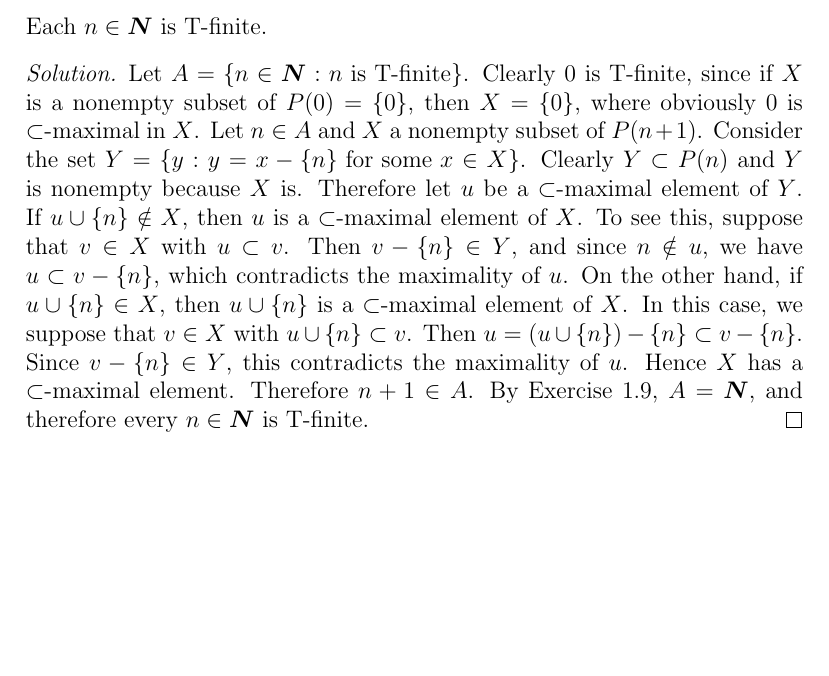
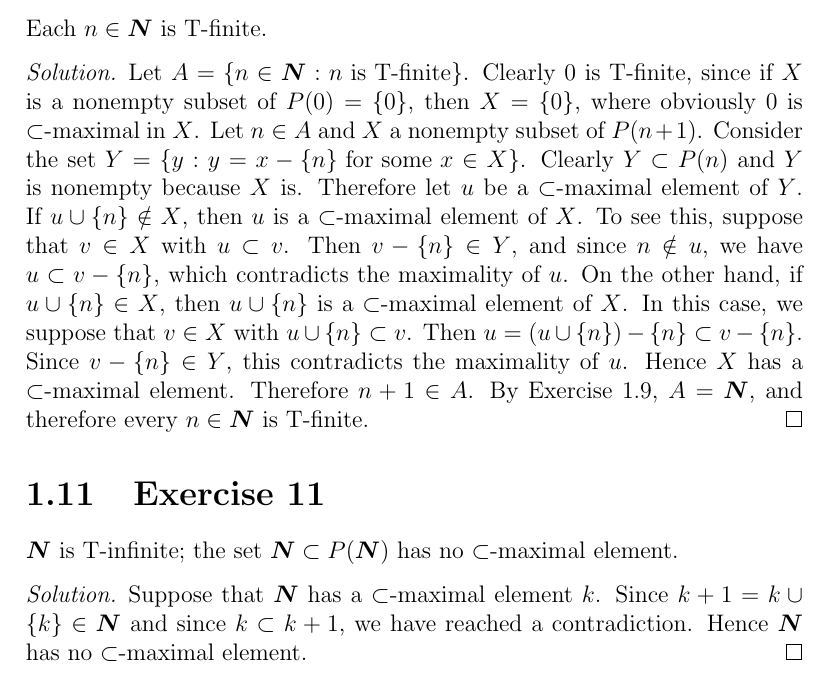
Before and after one commit to swsabean/JechSolutions, a LaTeX book (src/JechSoln.tex, which reads src/chapter01.tex): part of page 11 of 11, cut so that both start at the same text, the shorter picture padded with empty space. Compiled offline with pdfLaTeX.

Commit message:
Added Ex 1.11

```diff
--- a/src/chapter01.tex
+++ b/src/chapter01.tex
@@ -227,3 +227,11 @@ $0 \in A$, and if $n \in A$ then $n + 1 \in A$. Then $A = \N$.
   $X$ has a $\subset$-maximal element. Therefore $n + 1 \in A$. By Exercise
   1.9, $A = \N$, and therefore every $n \in \N$ is T-finite.
 \end{solution}
+
+\Exercise{11} $\N$ is T-infinite; the set $\N \subset P(\N)$ has no
+$\subset$-maximal element.
+\begin{solution}
+Suppose that $\N$ has a $\subset$-maximal element $k$. Since
+$k + 1 = k \cup \{ k \} \in \N$ and since $k \subset k + 1$, we have reached a
+contradiction. Hence $\N$ has no $\subset$-maximal element.
+\end{solution}
```
